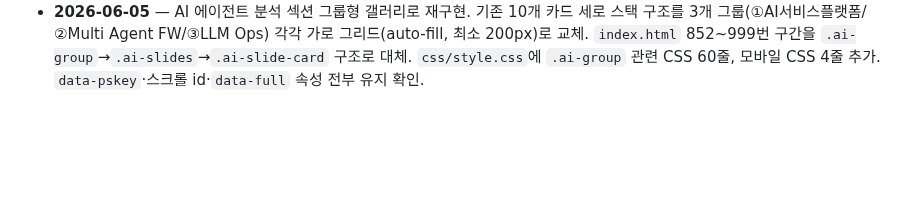
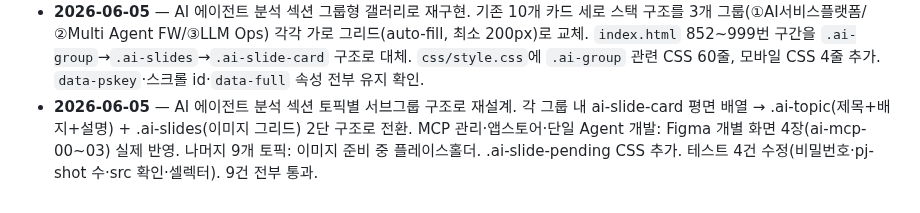
Before and after one commit to siche7-iu/asset, a Markdown page: CLAUDE.md, the part around the change. GitHub-like rendering; blank space fills up the shorter version.

Commit message:
CLAUDE.md 작업 로그 추가 — AI 에이전트 분석 토픽 서브그룹 재설계
Co-Authored-By: Claude Sonnet 4.6 <noreply@anthropic.com>

```diff
--- a/CLAUDE.md
+++ b/CLAUDE.md
@@ -189,3 +189,4 @@ TODO.md           다음에 할 일 목록(체크리스트).
 - **2026-06-05** — AI 에이전트 분석 이미지 재크롭. 기존 균등 4/3/3분할(검정 배경 포함 통이미지)을 → 픽셀 밝기 자동 감지로 각 스트립의 첫 번째 슬라이드 섹션 Y 경계를 찾아 정밀 크롭(platform: 1450/1440/2400/1950px, multiagent: 1500/1250/1450px, llmops: 1450/1450/1500px). X축도 콘텐츠 우측 경계로 절단. CSS에 `object-position: top left` 추가로 슬라이드 설명 카드가 썸네일 좌측에 표시. Vercel 자동 배포.
 - **2026-06-05** — 플로우 차트 7종 SVG 구현. pj-flow 섹션에 ①자산 생애주기(Process Flow·루프백) ②신청·결재(Swimlane 4레인) ③외부API 자동검증(Decision Tree) ④AI Agent 동작흐름 ⑤예산흐름(사행형 2행) ⑥계약 프로세스(사행형 2행) ⑦화면전환맵(허브앤스포크) 실제 SVG 플로우차트 삽입. 사이드바 7개 서브링크(collapsed) + JS 앵커 스크롤 추가.
 - **2026-06-05** — AI 에이전트 분석 섹션 그룹형 갤러리로 재구현. 기존 10개 카드 세로 스택 구조를 3개 그룹(①AI서비스플랫폼/②Multi Agent FW/③LLM Ops) 각각 가로 그리드(auto-fill, 최소 200px)로 교체. `index.html` 852~999번 구간을 `.ai-group`→`.ai-slides`→`.ai-slide-card` 구조로 대체. `css/style.css`에 `.ai-group` 관련 CSS 60줄, 모바일 CSS 4줄 추가. `data-pskey`·스크롤 id·`data-full` 속성 전부 유지 확인.
+- **2026-06-05** — AI 에이전트 분석 섹션 토픽별 서브그룹 구조로 재설계. 각 그룹 내 ai-slide-card 평면 배열 → .ai-topic(제목+배지+설명) + .ai-slides(이미지 그리드) 2단 구조로 전환. MCP 관리·앱스토어·단일 Agent 개발: Figma 개별 화면 4장(ai-mcp-00~03) 실제 반영. 나머지 9개 토픽: 이미지 준비 중 플레이스홀더. .ai-slide-pending CSS 추가. 테스트 4건 수정(비밀번호·pj-shot 수·src 확인·셀렉터). 9건 전부 통과.
```
